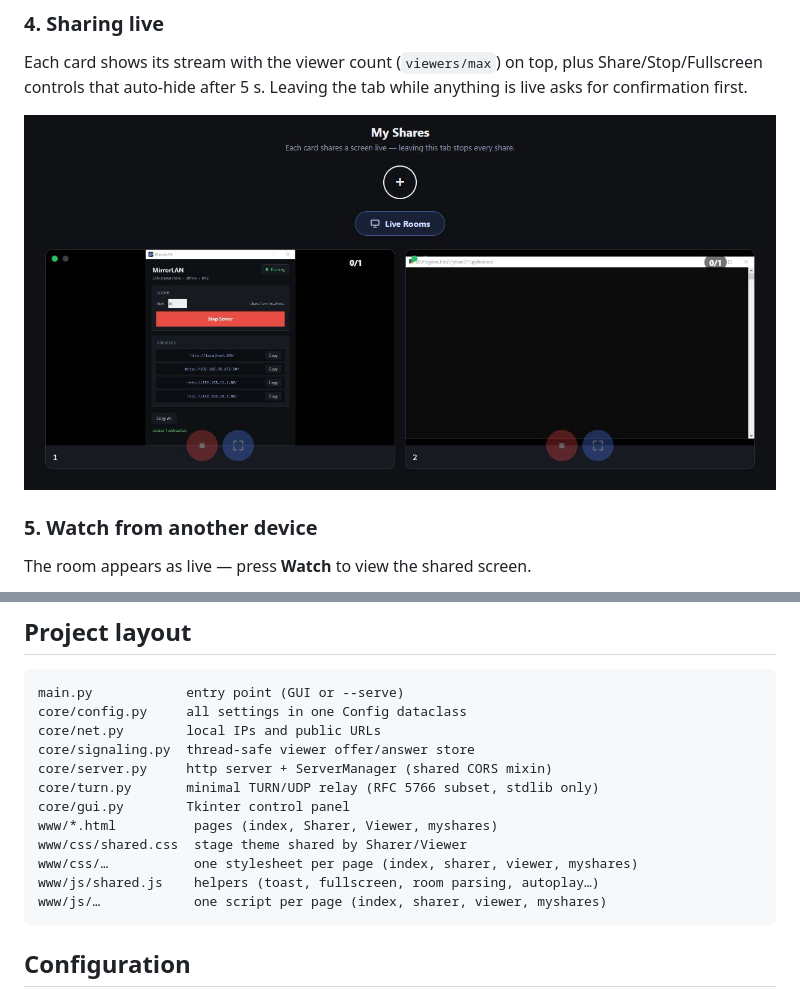
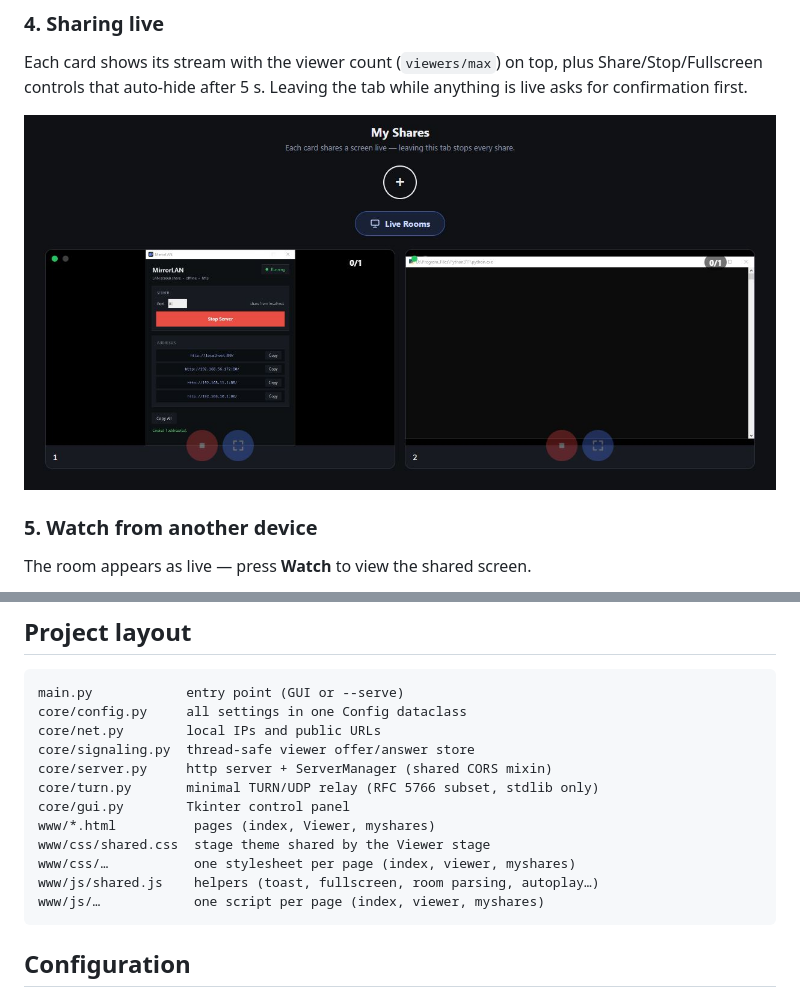
Before and after one commit to amr-lounis/MirrorLAN, a Markdown page: README.md, 2 parts joined by grey strips. Rendered like a GitHub page.

````diff
--- a/README.md
+++ b/README.md
@@ -54,7 +54,7 @@ The browser asks what to share — a single window or the entire screen (see [Mo
 
 Each card shows its stream with the viewer count (`viewers/max`) on top, plus Share/Stop/Fullscreen controls that auto-hide after 5 s. Leaving the tab while anything is live asks for confirmation first.
 
-![Sharing](readme/sharer-live.JPG)
+![Sharing](readme/myshares-live.JPG)
 
 ### 5. Watch from another device
 
@@ -149,11 +149,11 @@ core/signaling.py  thread-safe viewer offer/answer store
 core/server.py     http server + ServerManager (shared CORS mixin)
 core/turn.py       minimal TURN/UDP relay (RFC 5766 subset, stdlib only)
 core/gui.py        Tkinter control panel
-www/*.html          pages (index, Sharer, Viewer, myshares)
-www/css/shared.css  stage theme shared by Sharer/Viewer
-www/css/…           one stylesheet per page (index, sharer, viewer, myshares)
+www/*.html          pages (index, Viewer, myshares)
+www/css/shared.css  stage theme shared by the Viewer stage
+www/css/…           one stylesheet per page (index, viewer, myshares)
 www/js/shared.js    helpers (toast, fullscreen, room parsing, autoplay…)
-www/js/…            one script per page (index, sharer, viewer, myshares)
+www/js/…            one script per page (index, viewer, myshares)
 ```
 
 ## Configuration
````
Also changed, not shown: readme/myshares-live.JPG (renamed from readme/sharer-live.JPG), 8 other files.
